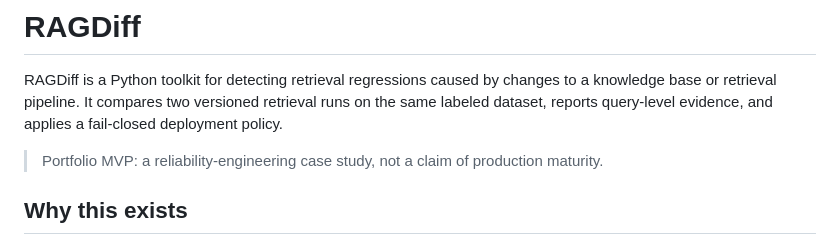
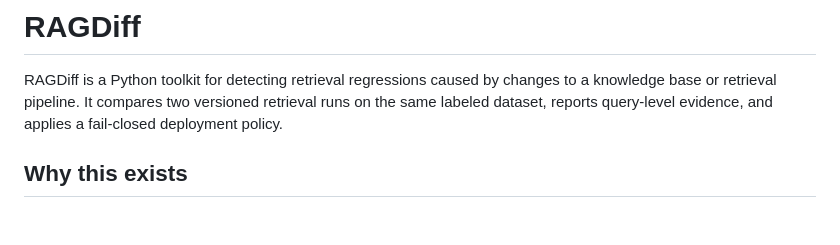
Before and after one commit to Miguel-EpicJS/ragdiff, a Markdown page: README.md, the part around the change. Rendered like a GitHub page; blank space fills up the shorter version.

Commit message:
docs: remove RAGDiff maturity disclaimer
Requested README wording removed.

```diff
--- a/README.md
+++ b/README.md
@@ -1,8 +1,6 @@
 # RAGDiff
 
 RAGDiff is a Python toolkit for detecting retrieval regressions caused by changes to a knowledge base or retrieval pipeline. It compares two versioned retrieval runs on the same labeled dataset, reports query-level evidence, and applies a fail-closed deployment policy.
-
-> Portfolio MVP: a reliability-engineering case study, not a claim of production maturity.
 
 ## Why this exists
 
```
